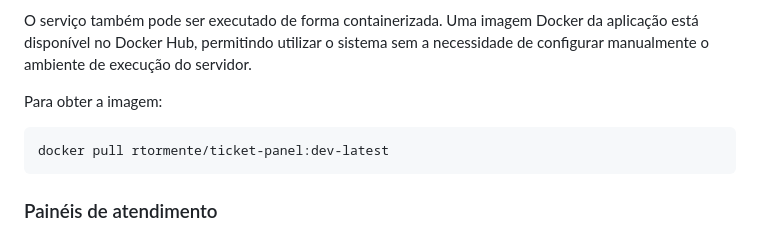
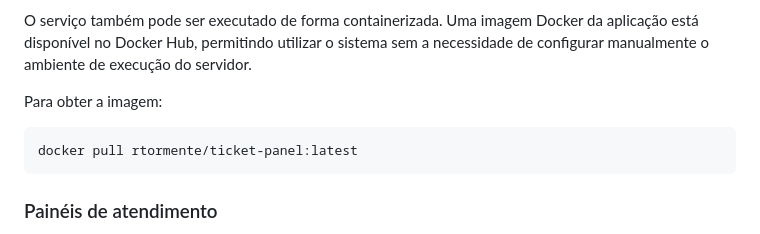
Before and after one commit to RTormente/ticket_panel, a Markdown page: README.md, the part around the change. GitHub-like rendering.

Commit message:
fix: atualiza tag da imagem Docker no README.md para a versão de prod

````diff
--- a/README.md
+++ b/README.md
@@ -47,7 +47,7 @@ O serviço também pode ser executado de forma containerizada. Uma imagem Docker
 Para obter a imagem:
 
 ```bash
-docker pull rtormente/ticket-panel:dev-latest
+docker pull rtormente/ticket-panel:latest
 ```
 
 ### Painéis de atendimento
````
